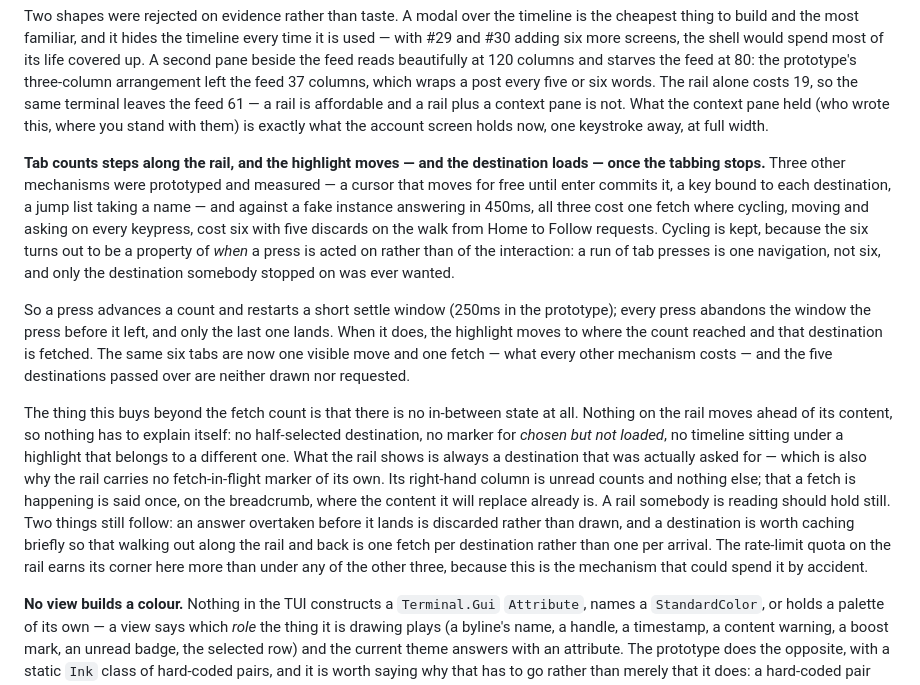
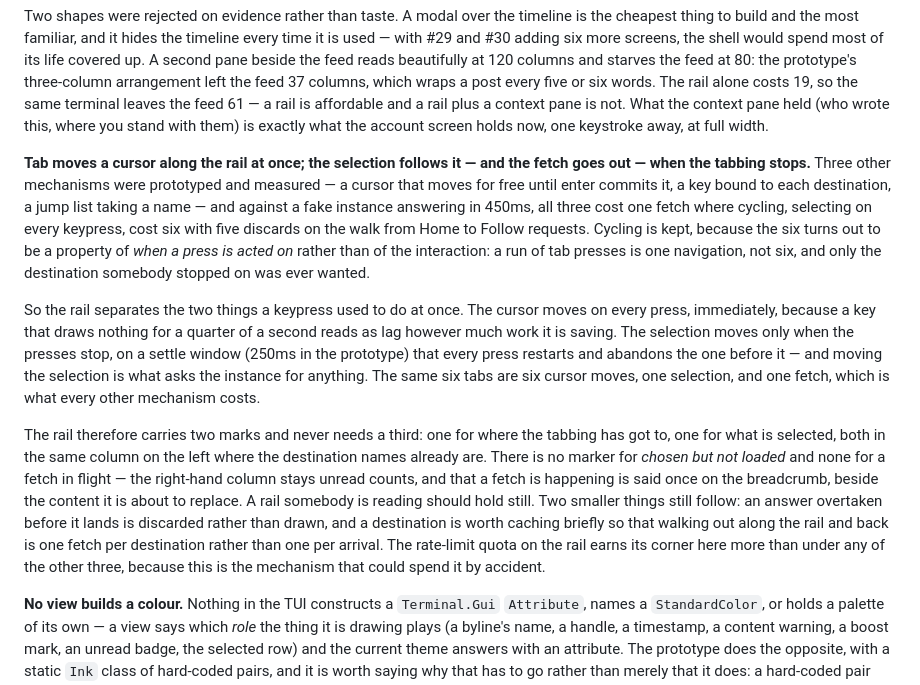
Before and after one commit to jrmitch120/wooly, a Markdown page: docs/adr/0014-the-tui-shell-a-rail-that-stays-a-stack-you-walk-back-out-of-and-colour-nothing-hard-codes.md, the part around the change. Drawn GitHub-style.

Commit message:
Separate the rail's cursor from its selection
A key that draws nothing for a quarter of a second reads as lag however much
work it is saving, so the cursor moves on the press and only the selection —
and with it the fetch — waits for the tabbing to stop.

Two marks in the left column and no third: ▶ where the tabbing has got to, ▸
what is selected. The right-hand column stays unread counts.

```diff
--- a/docs/adr/0014-the-tui-shell-a-rail-that-stays-a-stack-you-walk-back-out-of-and-colour-nothing-hard-codes.md
+++ b/docs/adr/0014-the-tui-shell-a-rail-that-stays-a-stack-you-walk-back-out-of-and-colour-nothing-hard-codes.md
@@ -20,28 +20,28 @@ words. The rail alone costs 19, so the same terminal leaves the feed 61 — a ra
 pane is not. What the context pane held (who wrote this, where you stand with them) is exactly what the account screen
 holds now, one keystroke away, at full width.
 
-**Tab counts steps along the rail, and the highlight moves — and the destination loads — once the tabbing stops.**
-Three other mechanisms were prototyped and measured — a cursor that moves for free until enter commits it, a key bound
-to each destination, a jump list taking a name — and against a fake instance answering in 450ms, all three cost one
-fetch where cycling, moving and asking on every keypress, cost six with five discards on the walk from Home to Follow
-requests. Cycling is kept, because the six turns out to be a property of *when* a press is acted on rather than of the
+**Tab moves a cursor along the rail at once; the selection follows it — and the fetch goes out — when the tabbing
+stops.** Three other mechanisms were prototyped and measured — a cursor that moves for free until enter commits it, a
+key bound to each destination, a jump list taking a name — and against a fake instance answering in 450ms, all three
+cost one fetch where cycling, selecting on every keypress, cost six with five discards on the walk from Home to Follow
+requests. Cycling is kept, because the six turns out to be a property of *when a press is acted on* rather than of the
 interaction: a run of tab presses is one navigation, not six, and only the destination somebody stopped on was ever
 wanted.
 
-So a press advances a count and restarts a short settle window (250ms in the prototype); every press abandons the
-window the press before it left, and only the last one lands. When it does, the highlight moves to where the count
-reached and that destination is fetched. The same six tabs are now one visible move and one fetch — what every other
-mechanism costs — and the five destinations passed over are neither drawn nor requested.
+So the rail separates the two things a keypress used to do at once. The cursor moves on every press, immediately,
+because a key that draws nothing for a quarter of a second reads as lag however much work it is saving. The selection
+moves only when the presses stop, on a settle window (250ms in the prototype) that every press restarts and abandons
+the one before it — and moving the selection is what asks the instance for anything. The same six tabs are six cursor
+moves, one selection, and one fetch, which is what every other mechanism costs.
 
-The thing this buys beyond the fetch count is that there is no in-between state at all. Nothing on the rail moves
-ahead of its content, so nothing has to explain itself: no half-selected destination, no marker for *chosen but not
-loaded*, no timeline sitting under a highlight that belongs to a different one. What the rail shows is always a
-destination that was actually asked for — which is also why the rail carries no fetch-in-flight marker of its own. Its
-right-hand column is unread counts and nothing else; that a fetch is happening is said once, on the breadcrumb, where
-the content it will replace already is. A rail somebody is reading should hold still. Two things still follow: an answer overtaken before it lands is discarded
-rather than drawn, and a destination is worth caching briefly so that walking out along the rail and back is one fetch
-per destination rather than one per arrival. The rate-limit quota on the rail earns its corner here more than under
-any of the other three, because this is the mechanism that could spend it by accident.
+The rail therefore carries two marks and never needs a third: one for where the tabbing has got to, one for what is
+selected, both in the same column on the left where the destination names already are. There is no marker for *chosen
+but not loaded* and none for a fetch in flight — the right-hand column stays unread counts, and that a fetch is
+happening is said once on the breadcrumb, beside the content it is about to replace. A rail somebody is reading should
+hold still. Two smaller things still follow: an answer overtaken before it lands is discarded rather than drawn, and a
+destination is worth caching briefly so that walking out along the rail and back is one fetch per destination rather
+than one per arrival. The rate-limit quota on the rail earns its corner here more than under any of the other three,
+because this is the mechanism that could spend it by accident.
 
 **No view builds a colour.** Nothing in the TUI constructs a `Terminal.Gui` `Attribute`, names a `StandardColor`, or
 holds a palette of its own — a view says which *role* the thing it is drawing plays (a byline's name, a handle, a
```
Also changed, not shown: docs/tui-shell.md (+11 -11 lines).
